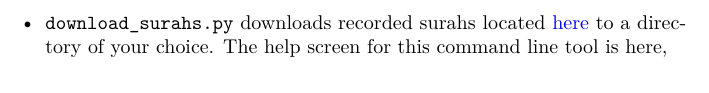
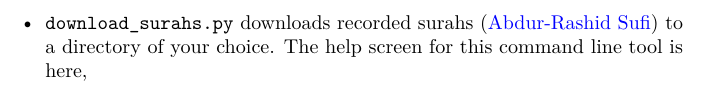
Before and after one commit to tanimislam/nprstuff, a LaTeX document (docs/README.tex): part of page 15 of 17, cut so that both start at the same text. Compiled offline with pdfLaTeX.

Commit message:
Changes to be committed: 	modified:   docs/README.rst 	modified:   docs/README.tex 	modified:   docs/readme.kilepr

```diff
--- a/docs/README.tex
+++ b/docs/README.tex
@@ -102,7 +102,7 @@ This consists of newer functionality that does not download NPR episodes, nor ca
  \item {\verb|music_to_m4a.py|} can convert a single file from mp3/ogg/flac format to m4a format while preserving music file metadata, and can optionally set the total number of album tracks and the album cover if the music files is in an album. It can also rename an m4a music file into the format ``\textit{artist name} - \textit{song name}.m4a.'' The help screen for this command line tool is here,
  \include{music_to_m4a_help}
 
- \item {\verb|download_surahs.py|} downloads recorded surahs located \href{http://quranicaudio.com/quran/109}{here} to a directory of your choice. The help screen for this command line tool is here,
+ \item {\verb|download_surahs.py|} downloads recorded surahs (\href{http://quranicaudio.com/quran/109}{Abdur-Rashid Sufi}) to a directory of your choice. The help screen for this command line tool is here,
  \include{download_surahs_help}
 \end{itemize}
 
```
Also changed, not shown: 2 other files.
